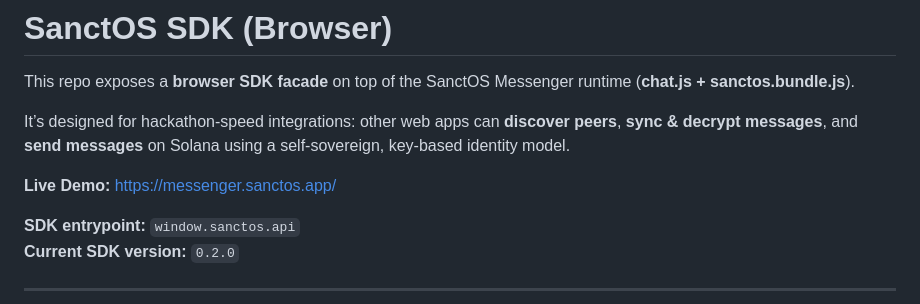
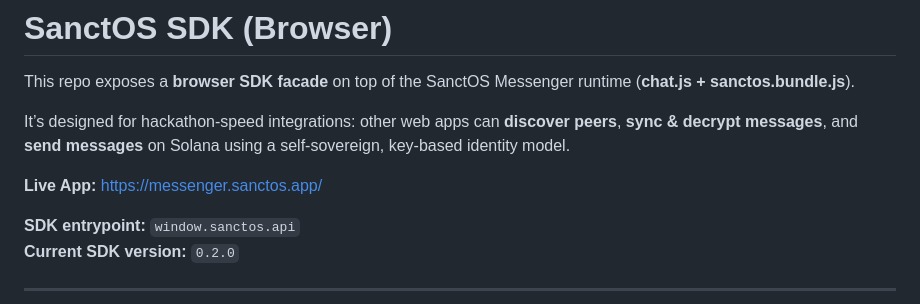
Before and after one commit to SanctOSmessenger/Solana-Privacy-Hackathon-2026, a Markdown page: Docs/README.md, the part around the change. Drawn GitHub-style.

```diff
--- a/Docs/README.md
+++ b/Docs/README.md
@@ -4,7 +4,7 @@ This repo exposes a **browser SDK facade** on top of the SanctOS Messenger runti
 
 It’s designed for hackathon-speed integrations: other web apps can **discover peers**, **sync & decrypt messages**, and **send messages** on Solana using a self-sovereign, key-based identity model.
 
-**Live Demo:** https://messenger.sanctos.app/
+**Live App:** https://messenger.sanctos.app/
 
 **SDK entrypoint:** `window.sanctos.api`
 **Current SDK version:** `0.2.0`
```
